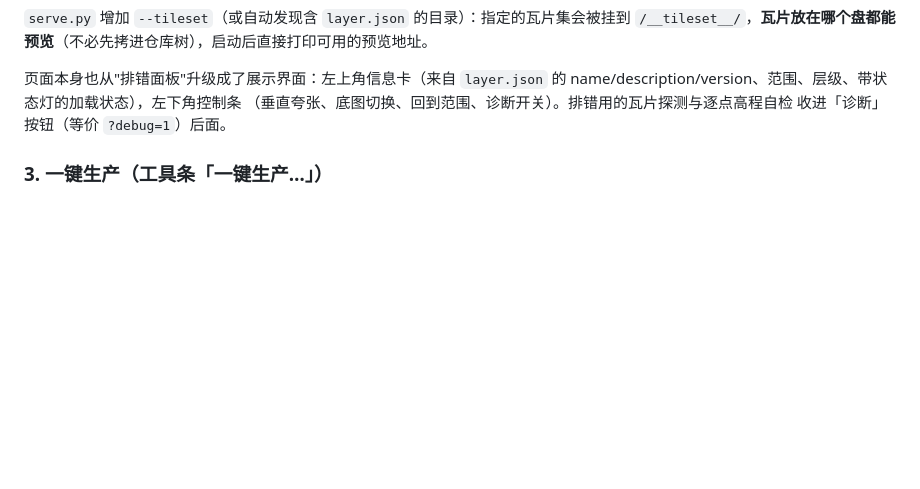
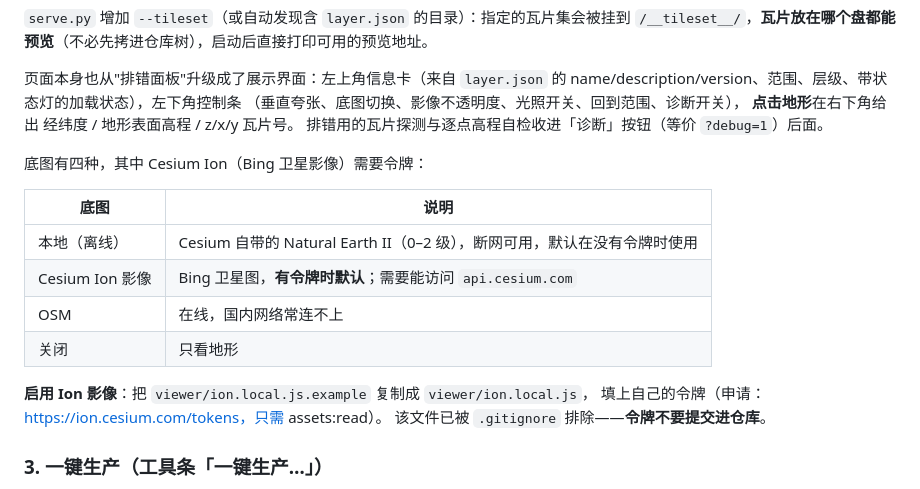
Before and after one commit to 1243148603/ReCut, a Markdown page: docs/通用化说明.md, the part around the change. Rendered like a GitHub page; blank space fills up the shorter version.

Commit message:
说明文档补：展示界面控制条、点击拾取、Ion 影像启用方法
Co-Authored-By: Claude Opus 4.7 <noreply@anthropic.com>

```diff
--- a/docs/通用化说明.md
+++ b/docs/通用化说明.md
@@ -56,8 +56,22 @@
 
 页面本身也从"排错面板"升级成了展示界面：左上角信息卡（来自 `layer.json` 的
 name/description/version、范围、层级、带状态灯的加载状态），左下角控制条
-（垂直夸张、底图切换、回到范围、诊断开关）。排错用的瓦片探测与逐点高程自检
-收进「诊断」按钮（等价 `?debug=1`）后面。
+（垂直夸张、底图切换、影像不透明度、光照开关、回到范围、诊断开关），
+**点击地形**在右下角给出 经纬度 / 地形表面高程 / z/x/y 瓦片号。
+排错用的瓦片探测与逐点高程自检收进「诊断」按钮（等价 `?debug=1`）后面。
+
+底图有四种，其中 Cesium Ion（Bing 卫星影像）需要令牌：
+
+| 底图 | 说明 |
+|---|---|
+| 本地（离线） | Cesium 自带的 Natural Earth II（0–2 级），断网可用，默认在没有令牌时使用 |
+| Cesium Ion 影像 | Bing 卫星图，**有令牌时默认**；需要能访问 `api.cesium.com` |
+| OSM | 在线，国内网络常连不上 |
+| 关闭 | 只看地形 |
+
+**启用 Ion 影像**：把 `viewer/ion.local.js.example` 复制成 `viewer/ion.local.js`，
+填上自己的令牌（申请：https://ion.cesium.com/tokens，只需 assets:read）。
+该文件已被 `.gitignore` 排除——**令牌不要提交进仓库**。
 
 ### 3. 一键生产（工具条「一键生产…」）
 
```
